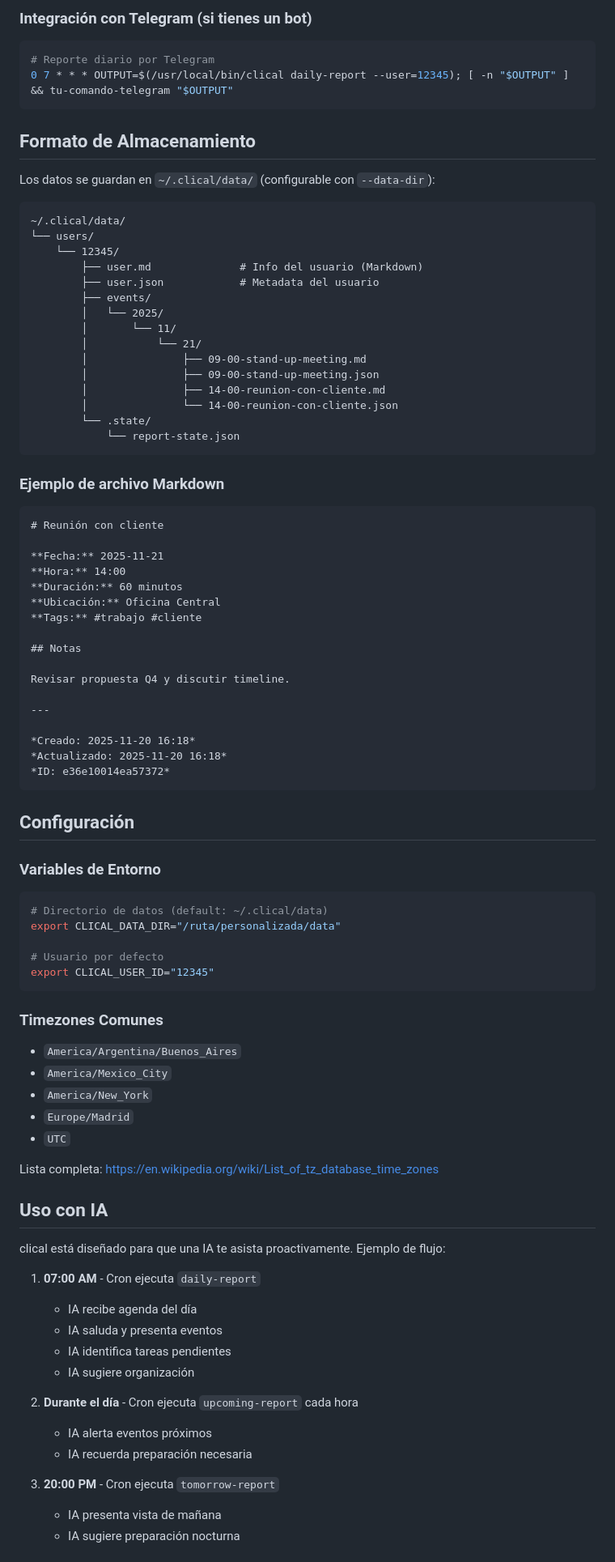
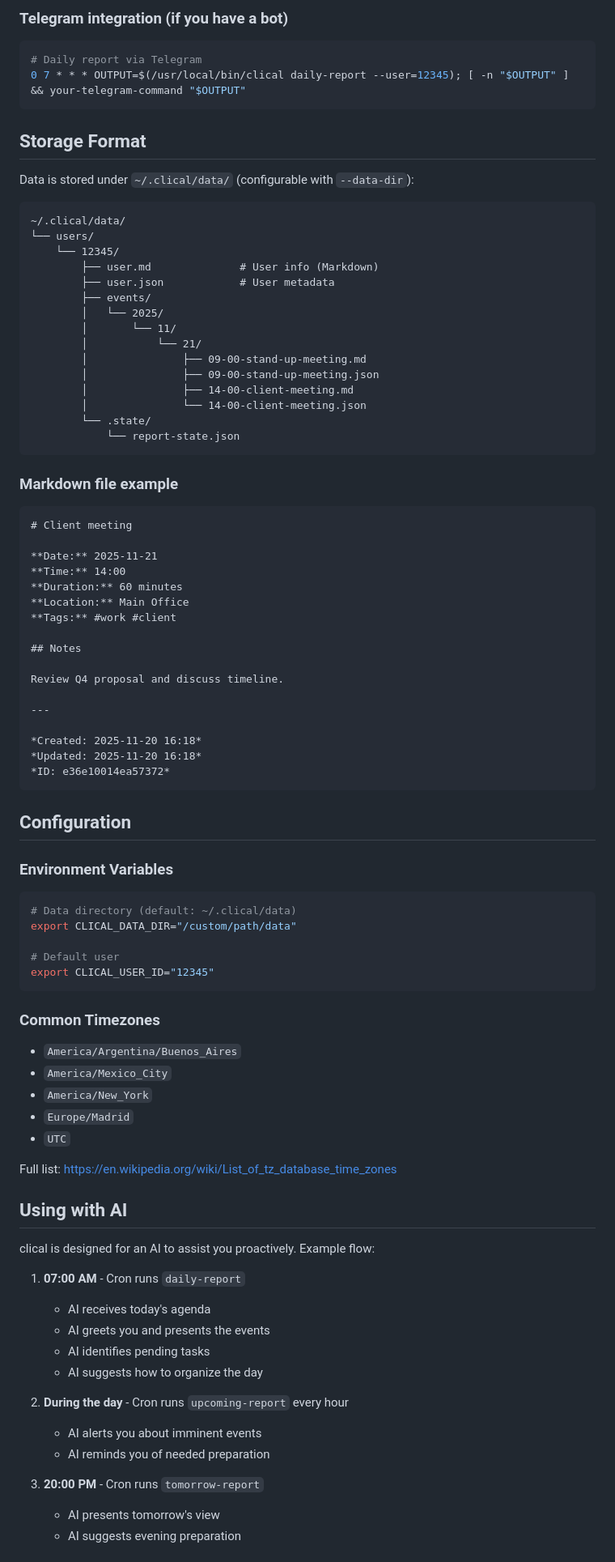
Before and after one commit to neitanod/clical, a Markdown page: README.md, the part around one of its changes. Shown at 81% size. Drawn GitHub-style.

````diff
--- a/README.md
+++ b/README.md
@@ -187,69 +189,69 @@ Agregar líneas:
 ```
 
-### Integración con Telegram (si tienes un bot)
+### Telegram integration (if you have a bot)
 
 ```bash
-# Reporte diario por Telegram
-0 7 * * * OUTPUT=$(/usr/local/bin/clical daily-report --user=12345); [ -n "$OUTPUT" ] && tu-comando-telegram "$OUTPUT"
+# Daily report via Telegram
+0 7 * * * OUTPUT=$(/usr/local/bin/clical daily-report --user=12345); [ -n "$OUTPUT" ] && your-telegram-command "$OUTPUT"
 ```
 
-## Formato de Almacenamiento
+## Storage Format
 
-Los datos se guardan en `~/.clical/data/` (configurable con `--data-dir`):
+Data is stored under `~/.clical/data/` (configurable with `--data-dir`):
 
 ```
 ~/.clical/data/
 └── users/
     └── 12345/
-        ├── user.md              # Info del usuario (Markdown)
-        ├── user.json            # Metadata del usuario
+        ├── user.md              # User info (Markdown)
+        ├── user.json            # User metadata
         ├── events/
         │   └── 2025/
         │       └── 11/
         │           └── 21/
         │               ├── 09-00-stand-up-meeting.md
         │               ├── 09-00-stand-up-meeting.json
-        │               ├── 14-00-reunion-con-cliente.md
-        │               └── 14-00-reunion-con-cliente.json
+        │               ├── 14-00-client-meeting.md
+        │               └── 14-00-client-meeting.json
         └── .state/
             └── report-state.json
 ```
 
-### Ejemplo de archivo Markdown
+### Markdown file example
 
 ```markdown
-# Reunión con cliente
+# Client meeting
 
-**Fecha:** 2025-11-21
-**Hora:** 14:00
-**Duración:** 60 minutos
-**Ubicación:** Oficina Central
-**Tags:** #trabajo #cliente
+**Date:** 2025-11-21
+**Time:** 14:00
+**Duration:** 60 minutes
+**Location:** Main Office
+**Tags:** #work #client
 
-## Notas
+## Notes
 
-Revisar propuesta Q4 y discutir timeline.
+Review Q4 proposal and discuss timeline.
 
 ---
 
-*Creado: 2025-11-20 16:18*
-*Actualizado: 2025-11-20 16:18*
+*Created: 2025-11-20 16:18*
+*Updated: 2025-11-20 16:18*
 *ID: e36e10014ea57372*
 ```
 
-## Configuración
+## Configuration
 
-### Variables de Entorno
+### Environment Variables
 
 ```bash
-# Directorio de datos (default: ~/.clical/data)
-export CLICAL_DATA_DIR="/ruta/personalizada/data"
+# Data directory (default: ~/.clical/data)
+export CLICAL_DATA_DIR="/custom/path/data"
 
-# Usuario por defecto
+# Default user
 export CLICAL_USER_ID="12345"
 ```
 
-### Timezones Comunes
+### Common Timezones
 
 - `America/Argentina/Buenos_Aires`
 - `America/Mexico_City`
@@ -257,23 +259,23 @@ export CLICAL_USER_ID="12345"
 - `Europe/Madrid`
 - `UTC`
 
-Lista completa: https://en.wikipedia.org/wiki/List_of_tz_database_time_zones
+Full list: https://en.wikipedia.org/wiki/List_of_tz_database_time_zones
 
-## Uso con IA
+## Using with AI
 
-clical está diseñado para que una IA te asista proactivamente. Ejemplo de flujo:
+clical is designed for an AI to assist you proactively. Example flow:
 
-1. **07:00 AM** - Cron ejecuta `daily-report`
-   - IA recibe agenda del día
-   - IA saluda y presenta eventos
-   - IA identifica tareas pendientes
-   - IA sugiere organización
+1. **07:00 AM** - Cron runs `daily-report`
+   - AI receives today's agenda
+   - AI greets you and presents the events
+   - AI identifies pending tasks
+   - AI suggests how to organize the day
 
-2. **Durante el día** - Cron ejecuta `upcoming-report` cada hora
-   - IA alerta eventos próximos
-   - IA recuerda preparación necesaria
+2. **During the day** - Cron runs `upcoming-report` every hour
+   - AI alerts you about imminent events
+   - AI reminds you of needed preparation
 
-3. **20:00 PM** - Cron ejecuta `tomorrow-report`
-   - IA presenta vista de mañana
-   - IA sugiere preparación nocturna
+3. **20:00 PM** - Cron runs `tomorrow-report`
+   - AI presents tomorrow's view
+   - AI suggests evening preparation
 
````
Also changed, not shown: other parts of README.md (+100 -98 lines), README.es.md (added, +336 -0 lines).
